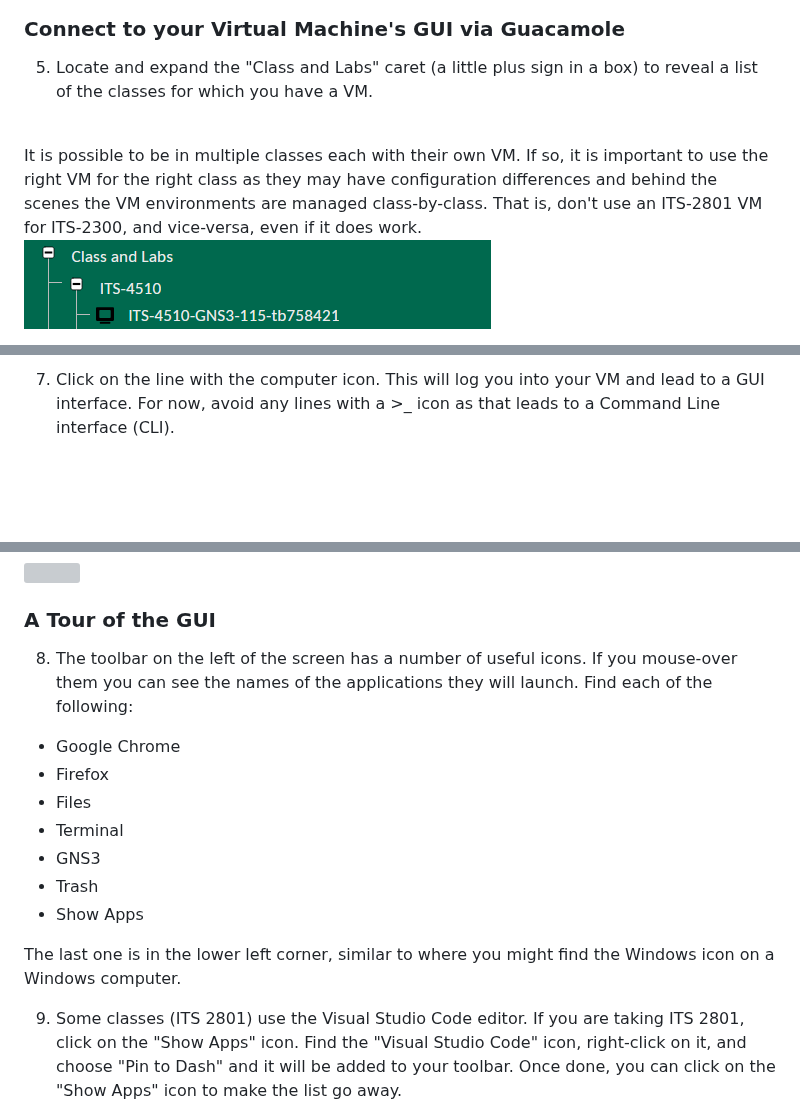
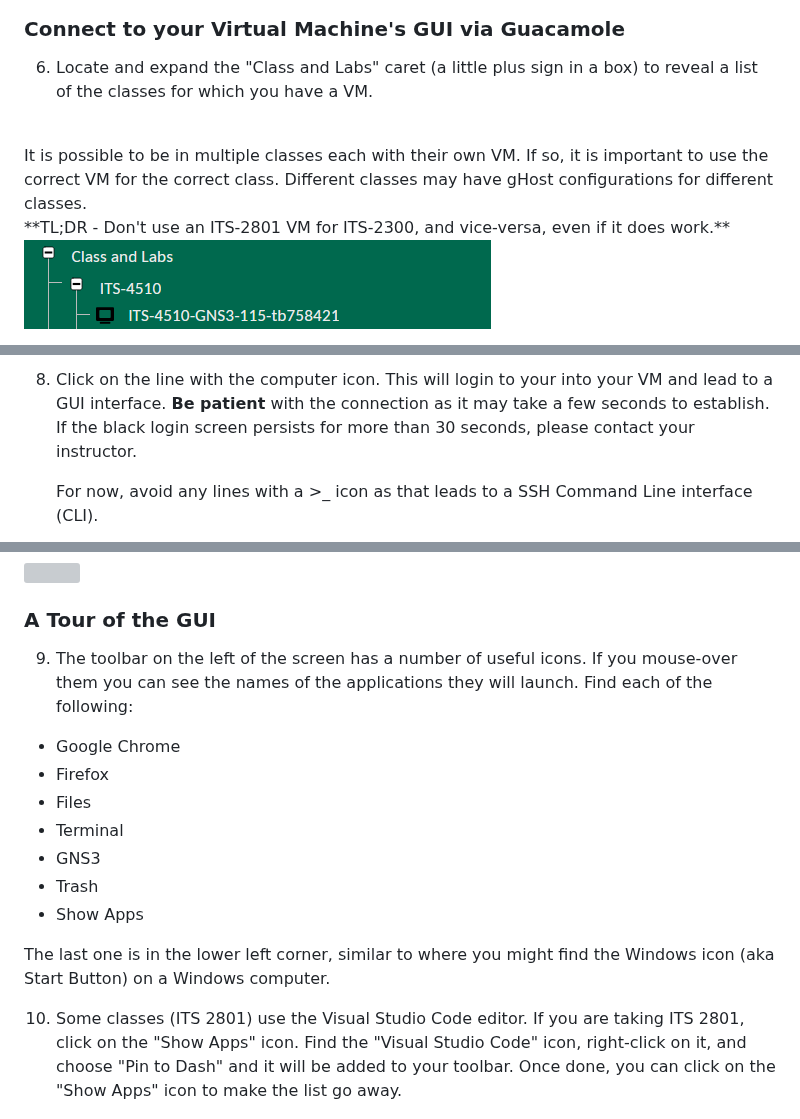
Before and after one commit to OHIO-ECT/ECT-Lab-Introduction, a Markdown page: tasks/Task-Connect-to-GNS3-VM-Guac.md, 3 parts joined by grey strips. GitHub-like rendering; blank space fills up the shorter version; grey boxes are pictures that could not be loaded.

```diff
--- a/tasks/Task-Connect-to-GNS3-VM-Guac.md
+++ b/tasks/Task-Connect-to-GNS3-VM-Guac.md
@@ -42,9 +46,11 @@ You should bookmark that URL.
 
 ### Connect to your Virtual Machine's GUI via Guacamole
 
-5. Locate and expand the "Class and Labs" caret (a little plus sign in a box) to reveal a list of the classes for which you have a VM.
+6. Locate and expand the "Class and Labs" caret (a little plus sign in a box) to reveal a list of the classes for which you have a VM.
 <br>
-It is possible to be in multiple classes each with their own VM. If so, it is important to use the right VM for the right class as they may have configuration differences and behind the scenes the VM environments are managed class-by-class. That is, don't use an ITS-2801 VM for ITS-2300, and vice-versa, even if it does work.
+It is possible to be in multiple classes each with their own VM. If so, it is important to use the correct VM for the correct class. Different classes may have gHost configurations for different classes.
+<br>
+**TL;DR - Don't use an ITS-2801 VM for ITS-2300, and vice-versa, even if it does work.**
 <br>
 
 ![](./images/Guac-Home-2.png)
@@ -57,4 +62,7 @@ It is possible to be in multiple classes each with their own VM. If so, it is im
 
-7. Click on the line with the computer icon. This will log you into your VM and lead to a GUI interface. For now, avoid any lines with a >_ icon as that leads to a Command Line interface (CLI).
+
+8. Click on the line with the computer icon. This will login to your into your VM and lead to a GUI interface. **Be patient** with the connection as it may take a few seconds to establish. If the black login screen persists for more than 30 seconds, please contact your instructor.
+
+    For now, avoid any lines with a >_ icon as that leads to a SSH Command Line interface (CLI).
 
 ![](./images/Guac-GUI-1.png)
@@ -62,7 +69,7 @@ It is possible to be in multiple classes each with their own VM. If so, it is im
 
 ### A Tour of the GUI
 
-8. The toolbar on the left of the screen has a number of useful icons. If you mouse-over them you can see the names of the applications they will launch. Find each of the following:
+9. The toolbar on the left of the screen has a number of useful icons. If you mouse-over them you can see the names of the applications they will launch. Find each of the following:
 
 - Google Chrome
 - Firefox
@@ -72,9 +79,8 @@ It is possible to be in multiple classes each with their own VM. If so, it is im
 - Trash
 - Show Apps
 
-The last one is in the lower left corner, similar to where you might find the Windows icon on a Windows computer.
-<br>
+The last one is in the lower left corner, similar to where you might find the Windows icon (aka Start Button) on a Windows computer.
 
-9. Some classes (ITS 2801) use the Visual Studio Code editor. If you are taking ITS 2801, click on the "Show Apps" icon. Find the "Visual Studio Code" icon, right-click on it, and choose "Pin to Dash" and it will be added to your toolbar. Once done, you can click on the "Show Apps" icon to make the list go away.
+10. Some classes (ITS 2801) use the Visual Studio Code editor. If you are taking ITS 2801, click on the "Show Apps" icon. Find the "Visual Studio Code" icon, right-click on it, and choose "Pin to Dash" and it will be added to your toolbar. Once done, you can click on the "Show Apps" icon to make the list go away.
 
 ![](./images/Guac-GUI-2.png)
```
Also changed, not shown: other parts of tasks/Task-Connect-to-GNS3-VM-Guac.md (+27 -35 lines), tasks/images/Guac-Browser-Clipboard-Access.png (added).
